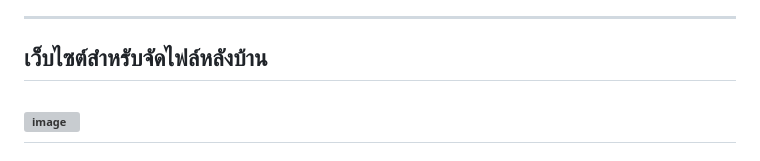
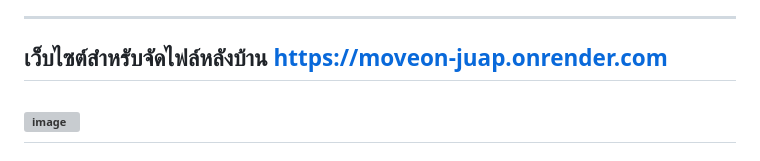
Before and after one commit to burapol01/moveon, a Markdown page: README.md, the part around the change. Drawn GitHub-style; grey boxes are pictures that could not be loaded.

```diff
--- a/README.md
+++ b/README.md
@@ -29,6 +29,7 @@
 -----------------------------------
 
 เว็บไซต์สำหรับจัดไฟล์หลังบ้าน
+https://moveon-juap.onrender.com
 -----------------------------------
 
 ![image](https://user-images.githubusercontent.com/59292729/114999585-2ff47900-9ecc-11eb-8678-b6d879dee4ef.png)
```
